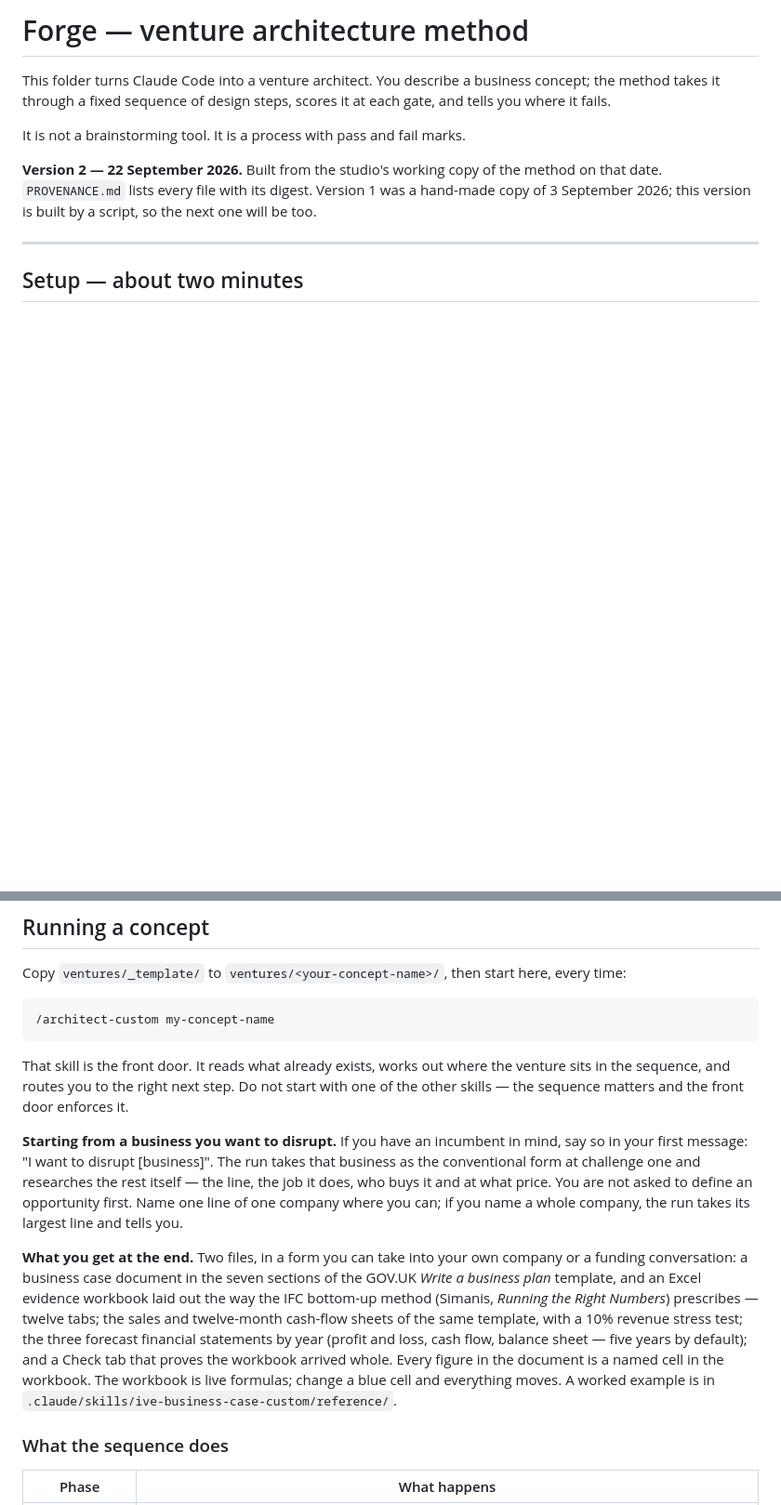
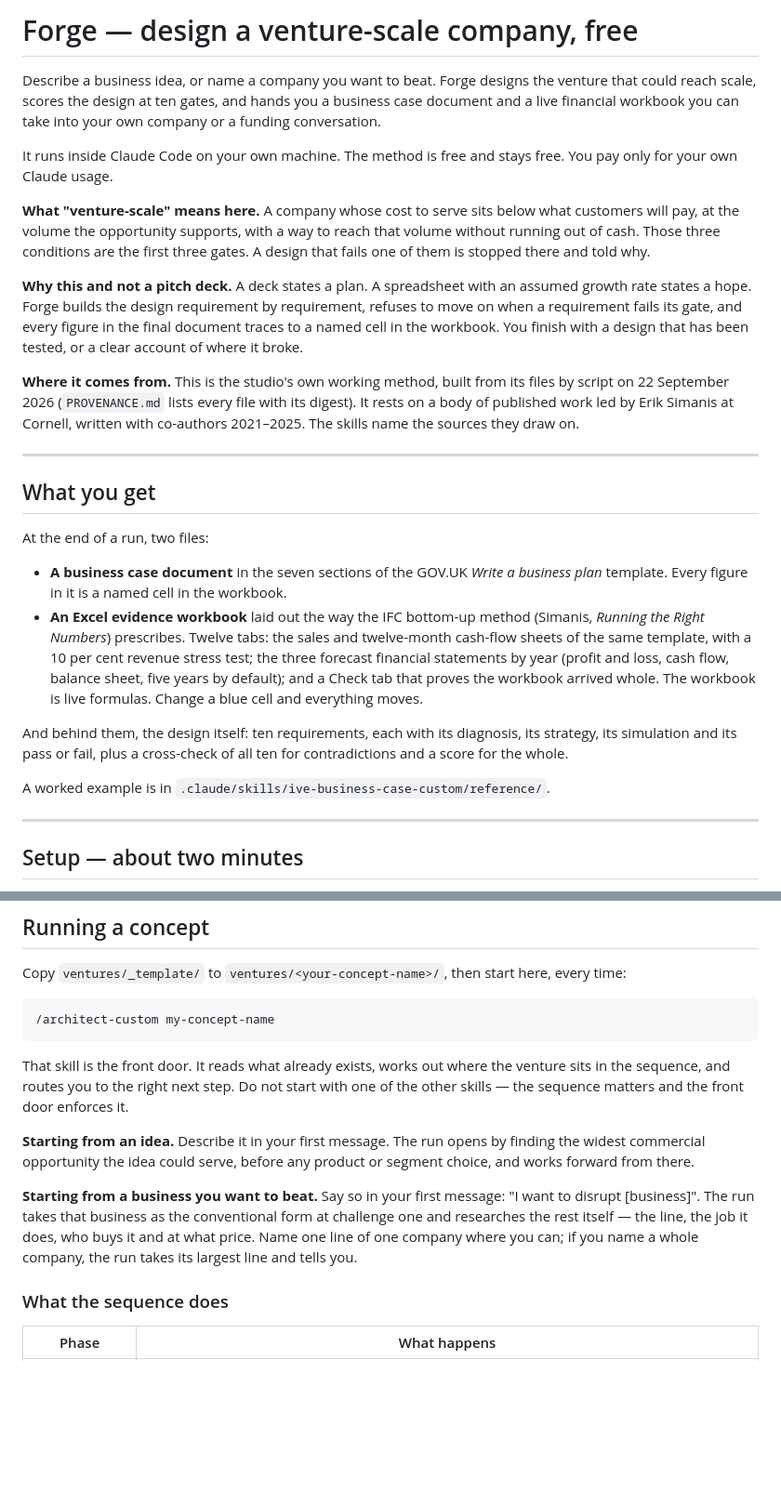
Before and after one commit to tmth-studio/forge-cf, a Markdown page: README.md, 2 parts joined by grey strips. Shown at 93% size. Drawn GitHub-style; blank space fills up the shorter version.

Commit message:
README: lead with what the user gets — design a venture-scale company, free, on their own machine
Co-Authored-By: Claude Opus 5 <noreply@anthropic.com>

```diff
--- a/README.md
+++ b/README.md
@@ -1,15 +1,50 @@
-# Forge — venture architecture method
+# Forge — design a venture-scale company, free
 
-This folder turns Claude Code into a venture architect. You describe a business
-concept; the method takes it through a fixed sequence of design steps, scores it
-at each gate, and tells you where it fails.
+Describe a business idea, or name a company you want to beat. Forge designs the
+venture that could reach scale, scores the design at ten gates, and hands you a
+business case document and a live financial workbook you can take into your own
+company or a funding conversation.
 
-It is not a brainstorming tool. It is a process with pass and fail marks.
+It runs inside Claude Code on your own machine. The method is free and stays
+free. You pay only for your own Claude usage.
 
-**Version 2 — 22 September 2026.** Built from the studio's working copy of the
-method on that date. `PROVENANCE.md` lists every file with its digest. Version 1
-was a hand-made copy of 3 September 2026; this version is built by a script, so
-the next one will be too.
+**What "venture-scale" means here.** A company whose cost to serve sits below
+what customers will pay, at the volume the opportunity supports, with a way to
+reach that volume without running out of cash. Those three conditions are the
+first three gates. A design that fails one of them is stopped there and told why.
+
+**Why this and not a pitch deck.** A deck states a plan. A spreadsheet with an
+assumed growth rate states a hope. Forge builds the design requirement by
+requirement, refuses to move on when a requirement fails its gate, and every
+figure in the final document traces to a named cell in the workbook. You finish
+with a design that has been tested, or a clear account of where it broke.
+
+**Where it comes from.** This is the studio's own working method, built from its
+files by script on 22 September 2026 (`PROVENANCE.md` lists every file with its
+digest). It rests on a body of published work led by Erik Simanis at Cornell,
+written with co-authors 2021–2025. The skills name the sources they draw on.
+
+---
+
+## What you get
+
+At the end of a run, two files:
+
+- **A business case document** in the seven sections of the GOV.UK *Write a
+  business plan* template. Every figure in it is a named cell in the workbook.
+- **An Excel evidence workbook** laid out the way the IFC bottom-up method
+  (Simanis, *Running the Right Numbers*) prescribes. Twelve tabs: the sales and
+  twelve-month cash-flow sheets of the same template, with a 10 per cent revenue
+  stress test; the three forecast financial statements by year (profit and loss,
+  cash flow, balance sheet, five years by default); and a Check tab that proves
+  the workbook arrived whole. The workbook is live formulas. Change a blue cell
+  and everything moves.
+
+And behind them, the design itself: ten requirements, each with its diagnosis,
+its strategy, its simulation and its pass or fail, plus a cross-check of all ten
+for contradictions and a score for the whole.
+
+A worked example is in `.claude/skills/ive-business-case-custom/reference/`.
 
 ---
 
@@ -52,23 +87,15 @@ That skill is the front door. It reads what already exists, works out where the
 venture sits in the sequence, and routes you to the right next step. Do not start
 with one of the other skills — the sequence matters and the front door enforces it.
 
-**Starting from a business you want to disrupt.** If you have an incumbent in
-mind, say so in your first message: "I want to disrupt [business]". The run takes
-that business as the conventional form at challenge one and researches the rest
-itself — the line, the job it does, who buys it and at what price. You are not
-asked to define an opportunity first. Name one line of one company where you can;
-if you name a whole company, the run takes its largest line and tells you.
+**Starting from an idea.** Describe it in your first message. The run opens by
+finding the widest commercial opportunity the idea could serve, before any
+product or segment choice, and works forward from there.
 
-**What you get at the end.** Two files, in a form you can take into your own
-company or a funding conversation: a business case document in the seven sections
-of the GOV.UK *Write a business plan* template, and an Excel evidence workbook
-laid out the way the IFC bottom-up method (Simanis, *Running the Right Numbers*)
-prescribes — twelve tabs; the sales and twelve-month cash-flow sheets of the same
-template, with a 10% revenue stress test; the three forecast financial statements
-by year (profit and loss, cash flow, balance sheet — five years by default); and a
-Check tab that proves the workbook arrived whole. Every figure in the document is
-a named cell in the workbook. The workbook is live formulas; change a blue cell and everything moves.
-A worked example is in `.claude/skills/ive-business-case-custom/reference/`.
+**Starting from a business you want to beat.** Say so in your first message: "I
+want to disrupt [business]". The run takes that business as the conventional form
+at challenge one and researches the rest itself — the line, the job it does, who
+buys it and at what price. Name one line of one company where you can; if you
+name a whole company, the run takes its largest line and tells you.
 
 ### What the sequence does
 
```
Also changed, not shown: other parts of README.md (+9 -9 lines).
